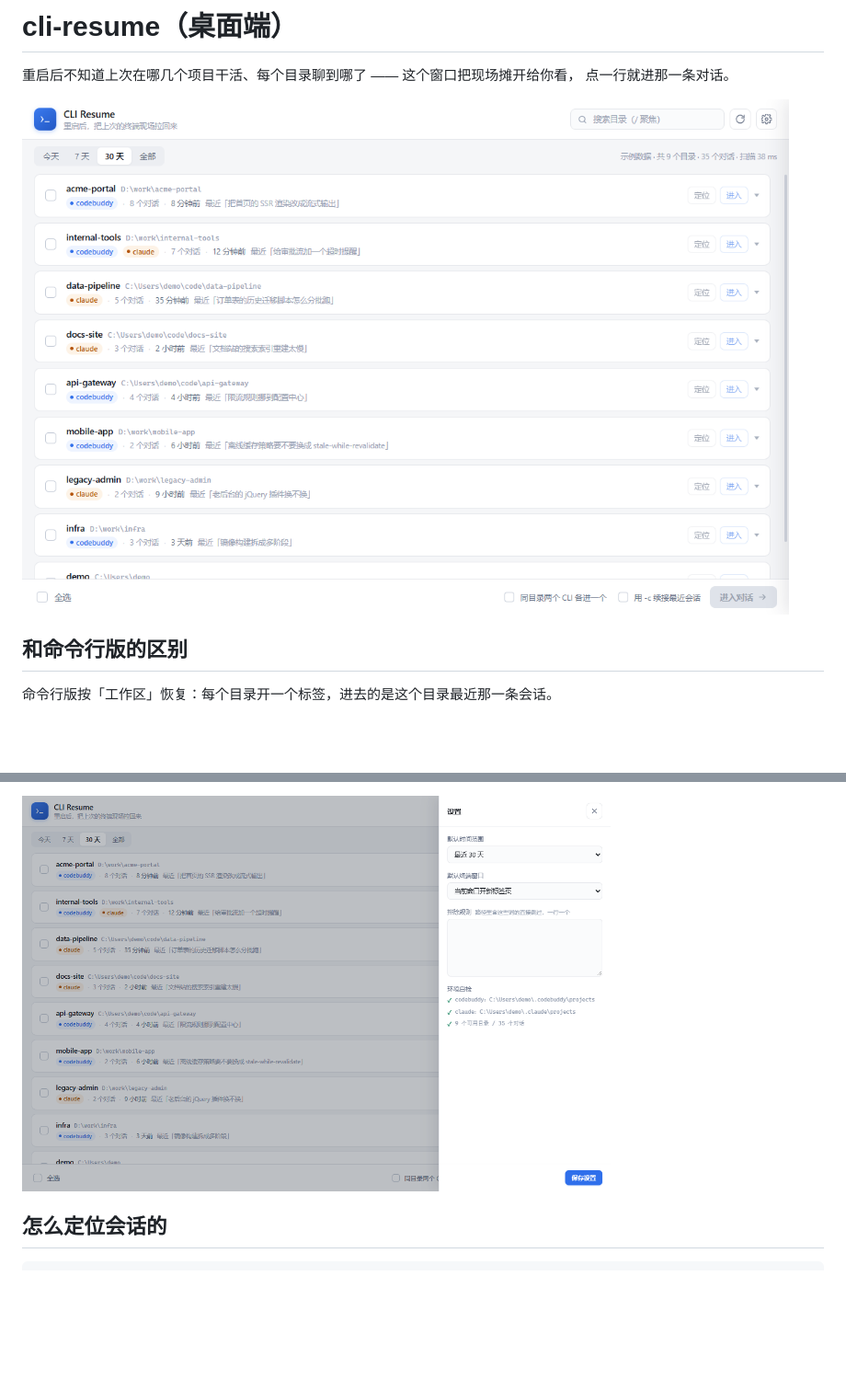
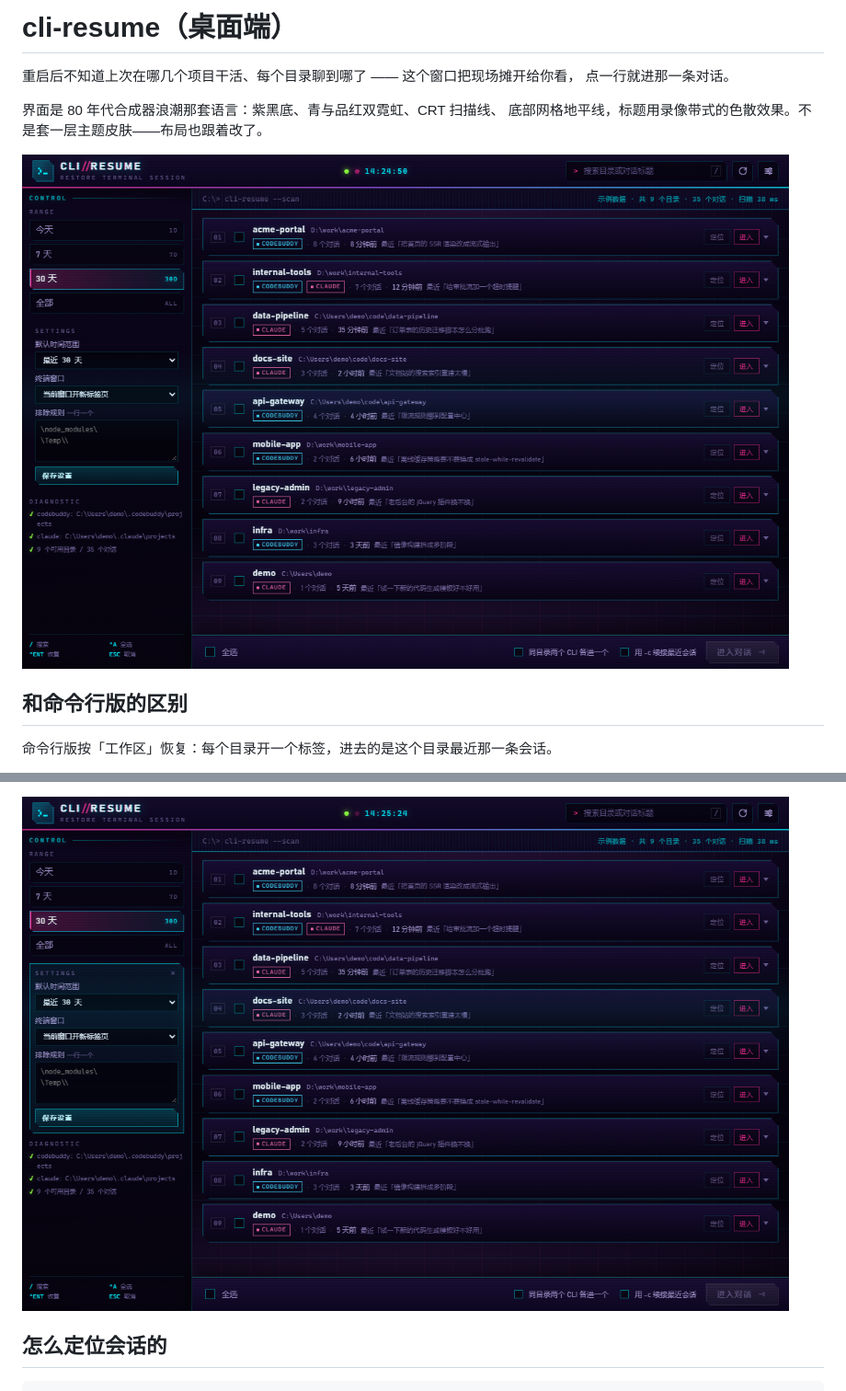
Before and after one commit to Wike-CHI/cli-resume, a Markdown page: desktop/README.md, 2 parts joined by grey strips. Shown at 92% size. Rendered like a GitHub page; pictures changed too: desktop/docs/desktop.png, desktop/docs/settings.png; blank space fills up the shorter version.

```diff
--- a/desktop/README.md
+++ b/desktop/README.md
@@ -2,6 +2,9 @@
 
 重启后不知道上次在哪几个项目干活、每个目录聊到哪了 —— 这个窗口把现场摊开给你看，
 点一行就进那一条对话。
+
+界面是 80 年代合成器浪潮那套语言：紫黑底、青与品红双霓虹、CRT 扫描线、
+底部网格地平线，标题用录像带式的色散效果。不是套一层主题皮肤——布局也跟着改了。
 
 <img src="docs/desktop.png" width="880" alt="目录列表">
 
@@ -84,5 +96,5 @@ bin\cli-resume.exe --ui enter --shot a.png             展开并点进第一条
 
-<img src="docs/settings.png" width="640" alt="设置抽屉">
+<img src="docs/settings.png" width="880" alt="设置区与环境自检">
 
 ## 怎么定位会话的
 
```
Also changed, not shown: other parts of desktop/README.md (+18 -4 lines), README.md (+2 -0 lines), desktop/docs/icon.png, desktop/docs/sessions.png, 7 other files.
